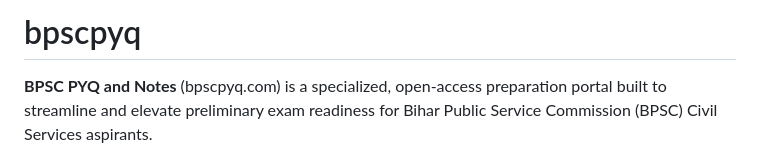
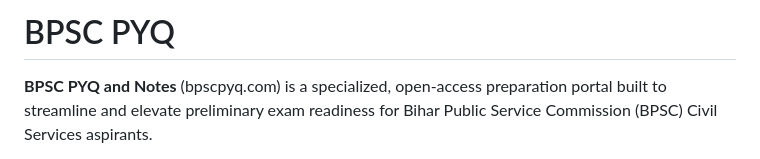
Before and after one commit to aaryan/bpscpyq, a Markdown page: README.md, the part around the change. GitHub-like rendering.

Commit message:
Change project title to 'BPSC PYQ'
Updated the project title in the README file.

```diff
--- a/README.md
+++ b/README.md
@@ -1,4 +1,4 @@
-# bpscpyq
+# BPSC PYQ
 **BPSC PYQ and Notes** (bpscpyq.com) is a specialized, open-access preparation portal built to streamline and elevate preliminary exam readiness for Bihar Public Service Commission (BPSC) Civil Services aspirants.
 
 Preparing for the BPSC Combined Competitive Examination (CCE) has traditionally required juggling heavy reference books, deciphering disputed unofficial answer keys, and scrolling through disorganized question PDFs. bpscpyq.com solves this by organizing decades of past papers and syllabus theory into an interactive, mobile-optimized, and zero-distraction study environment.
```
